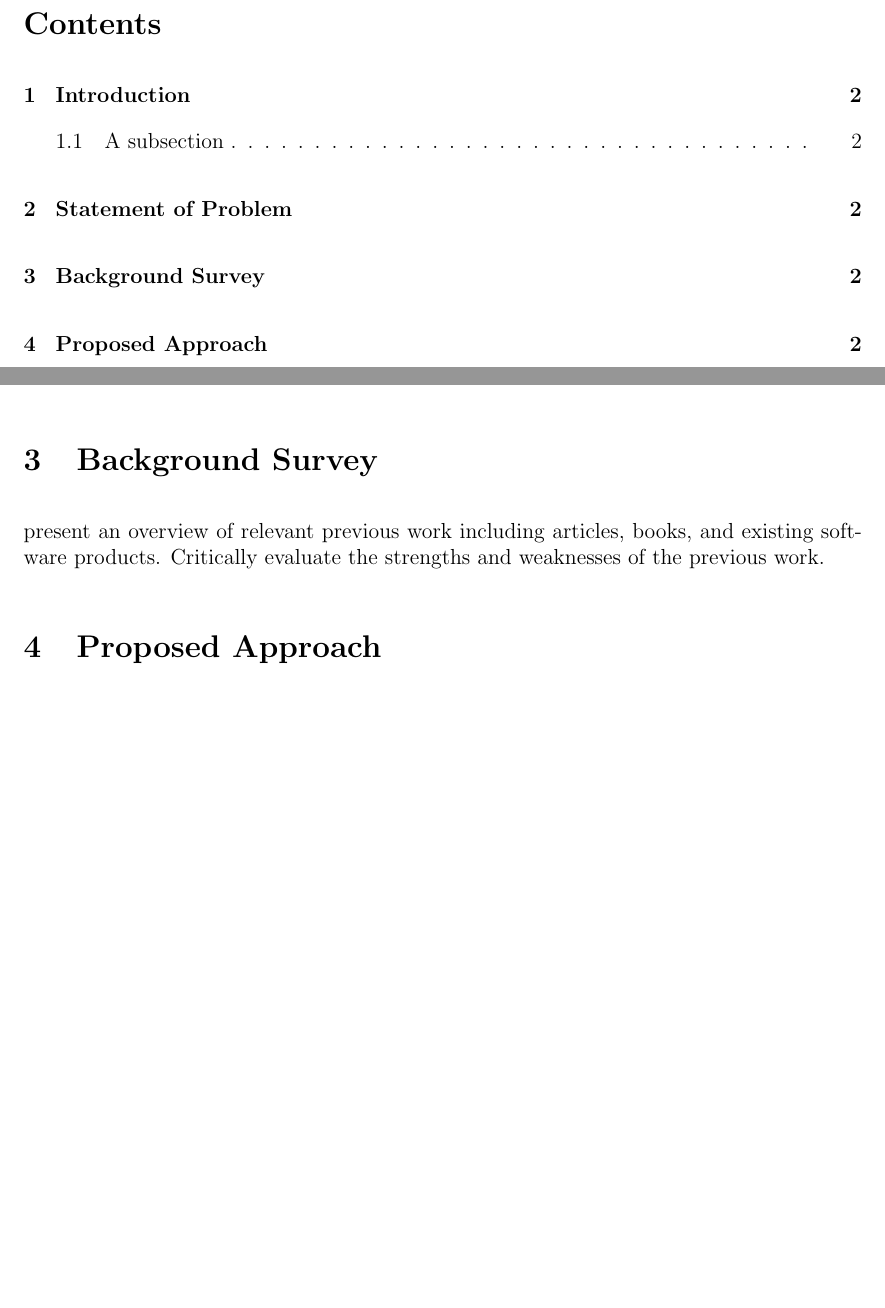
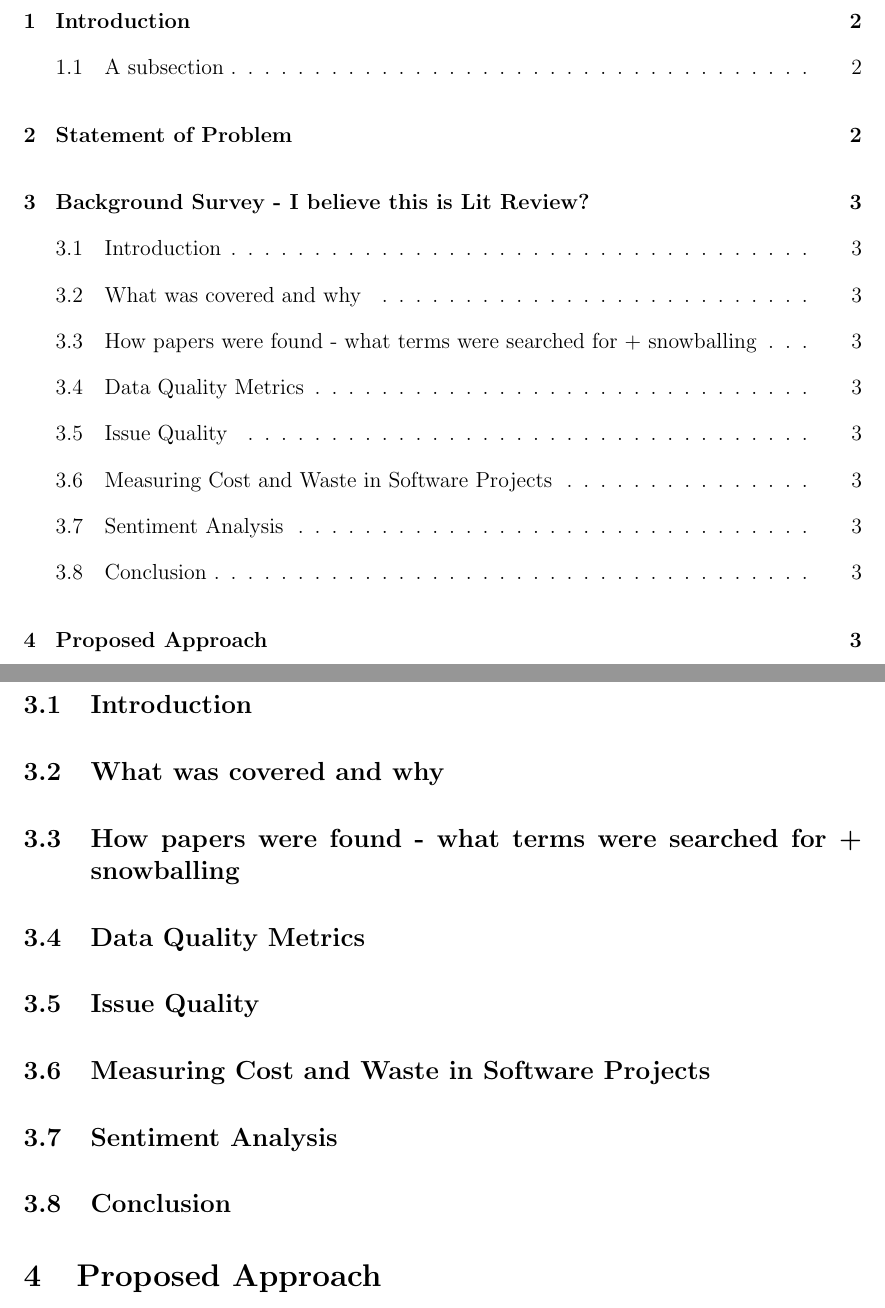
Before and after one commit to nclandrei/L5-Dissertation, a LaTeX document (proposal/mprop.tex): two parts of pages 2 and 3 of 3 before the commit and two parts of pages 2 and 4 of 4 after it, joined at a grey line, cut at the place of the change, the shorter picture padded with empty space. Compiled offline with pdfLaTeX.

Commit message:
Added structure to the literature review subsection of the proposal

```diff
--- a/proposal/mprop.tex
+++ b/proposal/mprop.tex
@@ -45,9 +45,23 @@ example references: \cite{BK08}
 clearly state the problem to be addressed in your forthcoming project. Explain why it would be worthwhile to solve this problem.
 
 %%%%%%%%%%%%%%%%%%%%%%%%%%%%%%%%%%%%%%%%%%%%%%%%%%%%%%%%%%%%%%%%%%%
-\section{Background Survey}
+\section{Background Survey - I believe this is Lit Review?}
 
-present an overview of relevant previous work including articles, books, and existing software products. Critically evaluate the strengths and weaknesses of the previous work.
+\subsection{Introduction}
+
+\subsection{What was covered and why}
+
+\subsection{How papers were found - what terms were searched for + snowballing}
+
+\subsection{Data Quality Metrics}
+
+\subsection{Issue Quality}
+
+\subsection{Measuring Cost and Waste in Software Projects}
+
+\subsection{Sentiment Analysis}
+
+\subsection{Conclusion}
 
 %%%%%%%%%%%%%%%%%%%%%%%%%%%%%%%%%%%%%%%%%%%%%%%%%%%%%%%%%%%%%%%%%%%
 \section{Proposed Approach}
```
